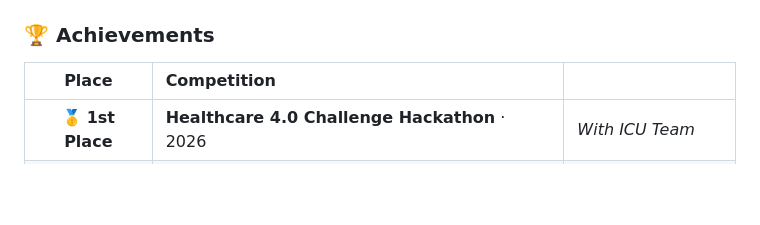
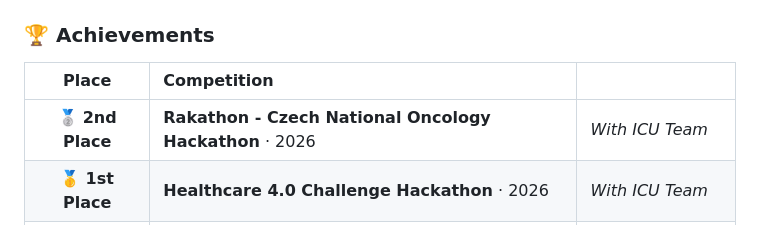
Before and after one commit to borispustejovsky/borispustejovsky, a Markdown page: README.md, the part around the change. Rendered like a GitHub page; blank space fills up the shorter version.

```diff
--- a/README.md
+++ b/README.md
@@ -72,6 +72,7 @@
 
 | Place | Competition |  |
 | :---: | :--- | :--- |
+| 🥈 **2nd Place** | **Rakathon - Czech National Oncology Hackathon** · 2026 | *With ICU Team* |
 | 🥇 **1st Place** | **Healthcare 4.0 Challenge Hackathon** · 2026 | *With ICU Team* |
 | 🥇 **1st Place** | **#hackujstat – Czech National Hackathon** · 2025 | *With NTL-CUP Team* |
 | 🥇 **1st Place** | **Hackathon UPOL – When Data Speaks** · 2024 | *With NTL-CUP Team* |
```
